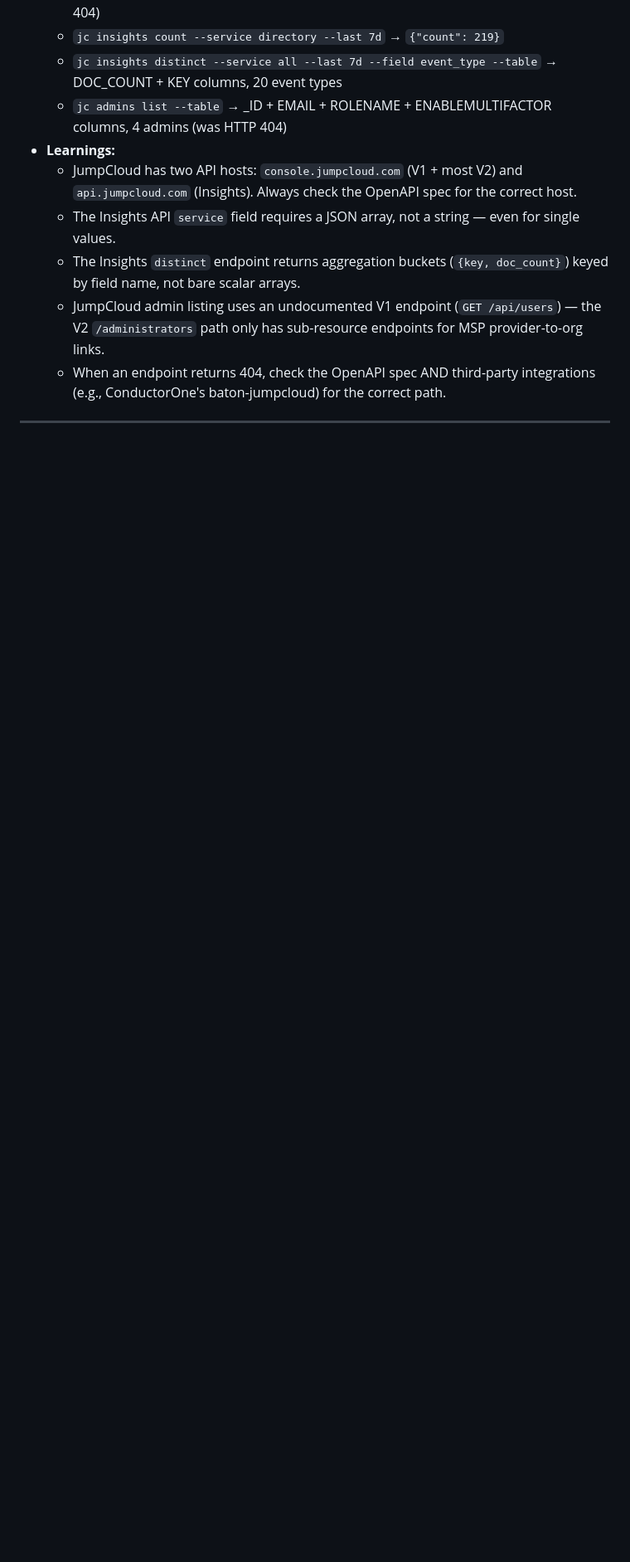
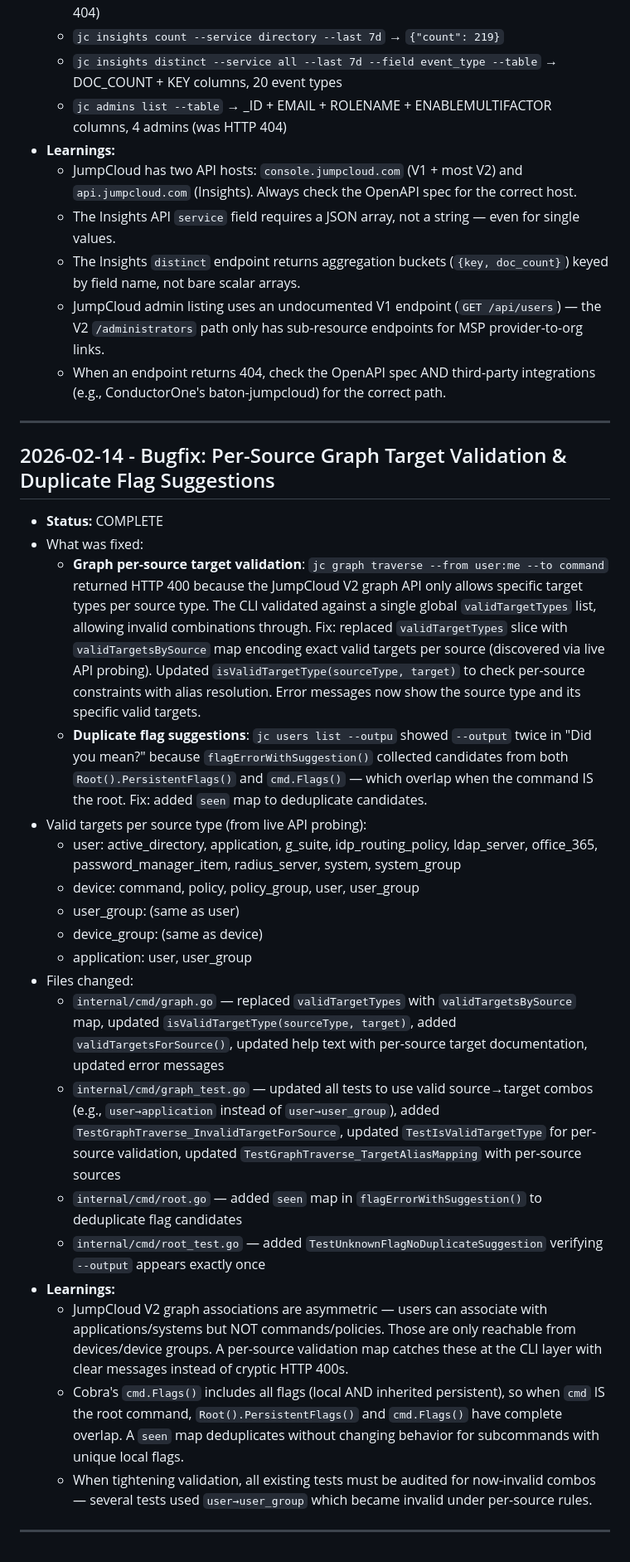
Before and after one commit to TheJumpCloud/jc-cli, a Markdown page: progress.md, the part around one of its changes. Shown at 83% size. GitHub-like rendering; blank space fills up the shorter version.

Commit message:
docs: update progress with graph validation and flag suggestion fixes
Co-Authored-By: Claude Opus 4.6 <noreply@anthropic.com>

```diff
--- a/progress.md
+++ b/progress.md
@@ -947,3 +947,25 @@
   - JumpCloud admin listing uses an undocumented V1 endpoint (`GET /api/users`) — the V2 `/administrators` path only has sub-resource endpoints for MSP provider-to-org links.
   - When an endpoint returns 404, check the OpenAPI spec AND third-party integrations (e.g., ConductorOne's baton-jumpcloud) for the correct path.
 ---
+
+## 2026-02-14 - Bugfix: Per-Source Graph Target Validation & Duplicate Flag Suggestions
+- **Status:** COMPLETE
+- What was fixed:
+  - **Graph per-source target validation**: `jc graph traverse --from user:me --to command` returned HTTP 400 because the JumpCloud V2 graph API only allows specific target types per source type. The CLI validated against a single global `validTargetTypes` list, allowing invalid combinations through. Fix: replaced `validTargetTypes` slice with `validTargetsBySource` map encoding exact valid targets per source (discovered via live API probing). Updated `isValidTargetType(sourceType, target)` to check per-source constraints with alias resolution. Error messages now show the source type and its specific valid targets.
+  - **Duplicate flag suggestions**: `jc users list --outpu` showed `--output` twice in "Did you mean?" because `flagErrorWithSuggestion()` collected candidates from both `Root().PersistentFlags()` and `cmd.Flags()` — which overlap when the command IS the root. Fix: added `seen` map to deduplicate candidates.
+- Valid targets per source type (from live API probing):
+  - user: active_directory, application, g_suite, idp_routing_policy, ldap_server, office_365, password_manager_item, radius_server, system, system_group
+  - device: command, policy, policy_group, user, user_group
+  - user_group: (same as user)
+  - device_group: (same as device)
+  - application: user, user_group
+- Files changed:
+  - `internal/cmd/graph.go` — replaced `validTargetTypes` with `validTargetsBySource` map, updated `isValidTargetType(sourceType, target)`, added `validTargetsForSource()`, updated help text with per-source target documentation, updated error messages
+  - `internal/cmd/graph_test.go` — updated all tests to use valid source→target combos (e.g., `user→application` instead of `user→user_group`), added `TestGraphTraverse_InvalidTargetForSource`, updated `TestIsValidTargetType` for per-source validation, updated `TestGraphTraverse_TargetAliasMapping` with per-source sources
+  - `internal/cmd/root.go` — added `seen` map in `flagErrorWithSuggestion()` to deduplicate flag candidates
+  - `internal/cmd/root_test.go` — added `TestUnknownFlagNoDuplicateSuggestion` verifying `--output` appears exactly once
+- **Learnings:**
+  - JumpCloud V2 graph associations are asymmetric — users can associate with applications/systems but NOT commands/policies. Those are only reachable from devices/device groups. A per-source validation map catches these at the CLI layer with clear messages instead of cryptic HTTP 400s.
+  - Cobra's `cmd.Flags()` includes all flags (local AND inherited persistent), so when `cmd` IS the root command, `Root().PersistentFlags()` and `cmd.Flags()` have complete overlap. A `seen` map deduplicates without changing behavior for subcommands with unique local flags.
+  - When tightening validation, all existing tests must be audited for now-invalid combos — several tests used `user→user_group` which became invalid under per-source rules.
+---
```
Also changed, not shown: other parts of progress.md (+2 -2 lines).
